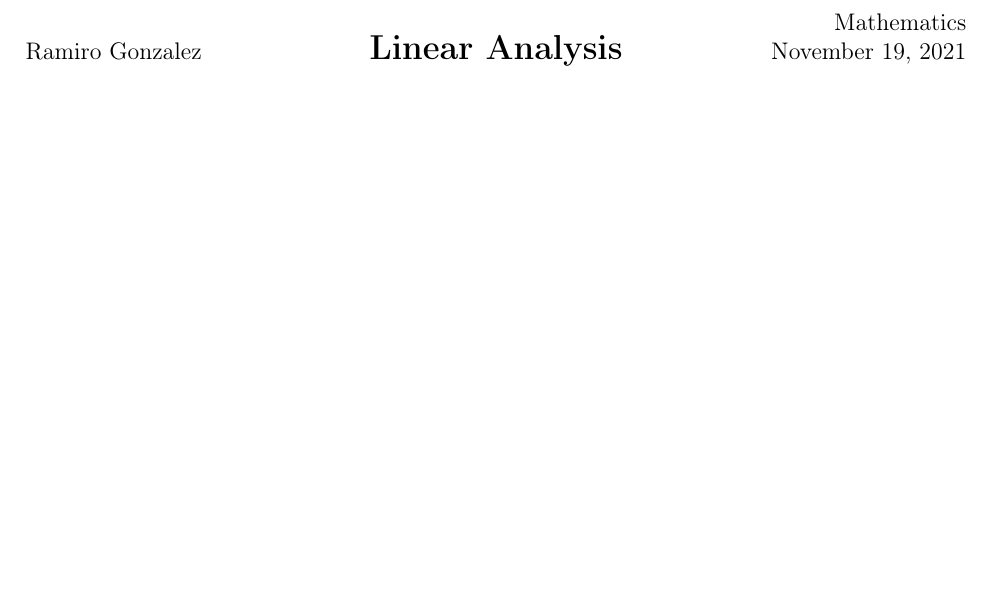
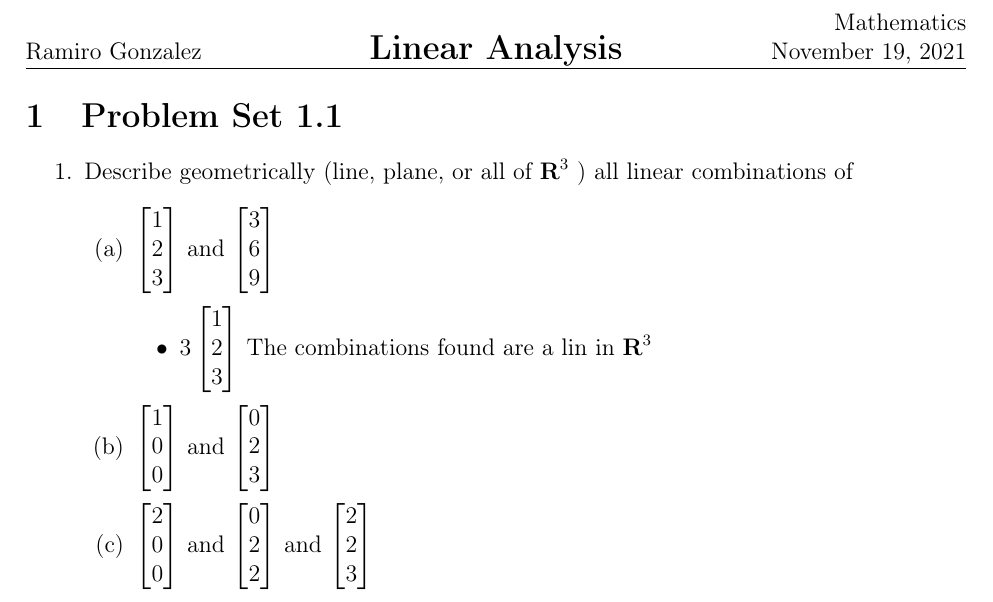
Before and after one commit to r4mz3r0/Linear-Analysis, a LaTeX document (main.tex): part of the page, cut so that both start at the same text, the shorter picture padded with empty space. Compiled offline with pdfLaTeX.

Commit message:
Updates from Overleaf

```diff
--- a/main.tex
+++ b/main.tex
@@ -9,7 +9,48 @@
 
 \newcommand\userID{Ramiro Gonzalez}
 \begin{document}
+\section{Problem Set 1.1}
 \begin{enumerate}
-    \item
+    \item Describe geometrically (line, plane, or all of $\textbf{R}^3$ ) all linear combinations of
+    \begin{enumerate}
+        \item $\begin{bmatrix}
+1 \\
+2 \\
+3 \\
+\end{bmatrix}$ and $\begin{bmatrix}
+3 \\
+6 \\
+9 \\
+\end{bmatrix}$
+\begin{itemize}
+    \item $3\begin{bmatrix}
+1 \\
+2 \\
+3 \\
+\end{bmatrix}$ The combinations found are a lin in $\textbf{R}^3$
+\end{itemize}
+        \item $\begin{bmatrix}
+1 \\
+0 \\
+0 \\
+\end{bmatrix}$ and $\begin{bmatrix}
+0 \\
+2 \\
+3 \\
+\end{bmatrix}$
+        \item $\begin{bmatrix}
+2 \\
+0 \\
+0 \\
+\end{bmatrix}$ and $\begin{bmatrix}
+0 \\
+2 \\
+2 \\
+\end{bmatrix}$ and $\begin{bmatrix}
+2 \\
+2 \\
+3 \\
+\end{bmatrix}$
+    \end{enumerate}
 \end{enumerate}
 \end{document}
```
